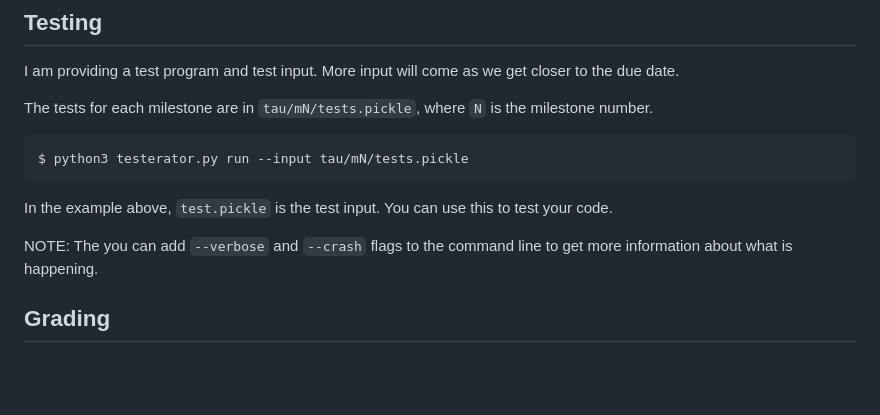
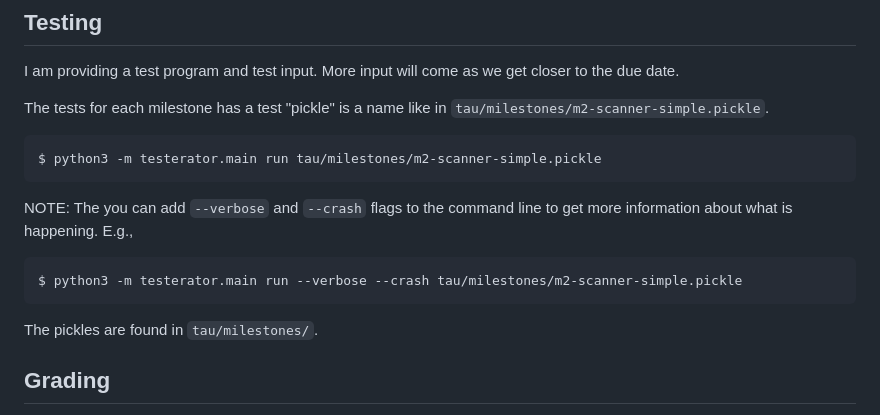
Before and after one commit to CSC453/tau, a Markdown page: docs/all.md, the part around the change. GitHub-like rendering; blank space fills up the shorter version.

Commit message:
update testerator invocation

````diff
--- a/docs/all.md
+++ b/docs/all.md
@@ -57,16 +57,19 @@ Turn in your program via Gradescope.
 
 I am providing a test program and test input.  More input will come as we get closer to the due date.
 
-The tests for each milestone are in `tau/mN/tests.pickle`, where `N` is the milestone number.
+The tests for each milestone has a test "pickle" is a name like in `tau/milestones/m2-scanner-simple.pickle`.
 
 ```
-$ python3 testerator.py run --input tau/mN/tests.pickle
+$ python3 -m testerator.main run tau/milestones/m2-scanner-simple.pickle
 ```
 
-In the example above, `test.pickle` is the test input.  You can use this to test your code.
+NOTE: The you can add `--verbose` and `--crash` flags to the command line to get more information about what is happening.  E.g.,
 
-NOTE: The you can add `--verbose` and `--crash` flags to the command line to get more information about what is happening.
+```
+$ python3 -m testerator.main run --verbose --crash tau/milestones/m2-scanner-simple.pickle
+```
 
+The pickles are found in `tau/milestones/`.
 
 ## Grading
 
````
